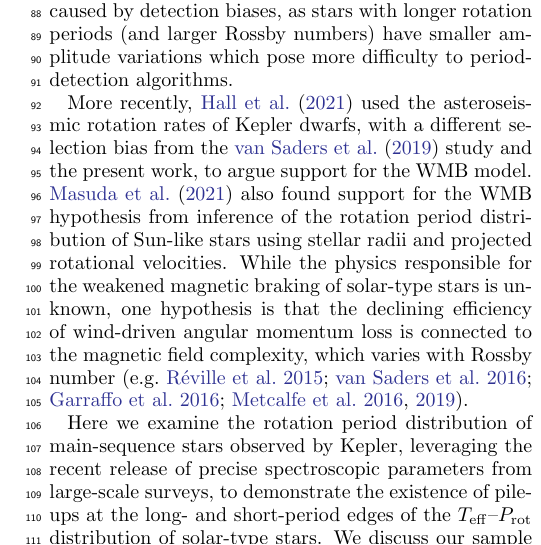
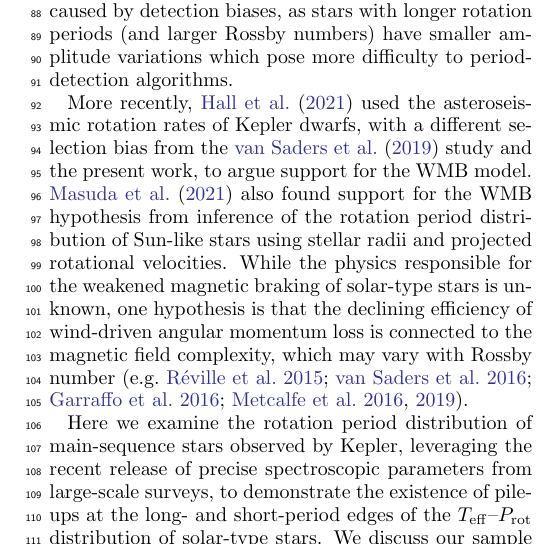
Before and after one commit to trevordavid/rossby-ridge, a LaTeX paper (src/ms.tex): part of one column of page 2 of 23, cut so that both start at the same text. Compiled offline with pdfLaTeX.

Commit message:
jvs comments

```diff
--- a/src/ms.tex
+++ b/src/ms.tex
@@ -269,7 +269,7 @@ For example, efforts to calibrate gyrochronology relations using Kepler asterose
 
 Forward modeling simulations of the observed Kepler rotation period distribution also provided support for the WMB hypothesis over standard spin-down models, in that WMB models are better able to match the observed long-period edge \citep{vanSaders2019}. Those authors also predicted a pile-up of stars along the long-period edge, which they hypothesized could not be seen in the \citet{McQuillan2014} sample due to large errors on \teff in the Kepler Input Catalog \citep[KIC,][]{Brown2011}. While \citet{vanSaders2019} favored the WMB hypothesis to explain observations, those authors were also careful to point out that a long-period edge can be caused by detection biases, as stars with longer rotation periods (and larger Rossby numbers) have smaller amplitude variations which pose more difficulty to period-detection algorithms.
 
-More recently, \citet{Hall2021} used the asteroseismic rotation rates of Kepler dwarfs, with a different selection bias from the \citet{vanSaders2019} study and the present work, to argue support for the WMB model. \citet{Masuda2021} also found support for the WMB hypothesis from inference of the rotation period distribution of Sun-like stars using stellar radii and projected rotational velocities.  While the physics responsible for the weakened magnetic braking of solar-type stars is unknown, one hypothesis is that the declining efficiency of wind-driven angular momentum loss is connected to the magnetic field complexity, which varies with Rossby number \citep[e.g.][]{Reville2015, vanSaders2016, Garraffo2016, Metcalfe2016, Metcalfe2019}.
+More recently, \citet{Hall2021} used the asteroseismic rotation rates of Kepler dwarfs, with a different selection bias from the \citet{vanSaders2019} study and the present work, to argue support for the WMB model. \citet{Masuda2021} also found support for the WMB hypothesis from inference of the rotation period distribution of Sun-like stars using stellar radii and projected rotational velocities.  While the physics responsible for the weakened magnetic braking of solar-type stars is unknown, one hypothesis is that the declining efficiency of wind-driven angular momentum loss is connected to the magnetic field complexity, which may vary with Rossby number \citep[e.g.][]{Reville2015, vanSaders2016, Garraffo2016, Metcalfe2016, Metcalfe2019}.
 
 Here we examine the rotation period distribution of main-sequence stars observed by Kepler, leveraging the recent release of precise spectroscopic parameters from large-scale surveys, to demonstrate the existence of pile-ups at the long- and short-period edges of the \teff--\prot distribution of solar-type stars. We discuss our sample in \S\ref{sec:sample}, describe the steps of our analysis in \S\ref{sec:analysis}, discuss some implications of these results in \S\ref{sec:discussion}, and present our conclusions in \S\ref{sec:conclusions}.
 
```
